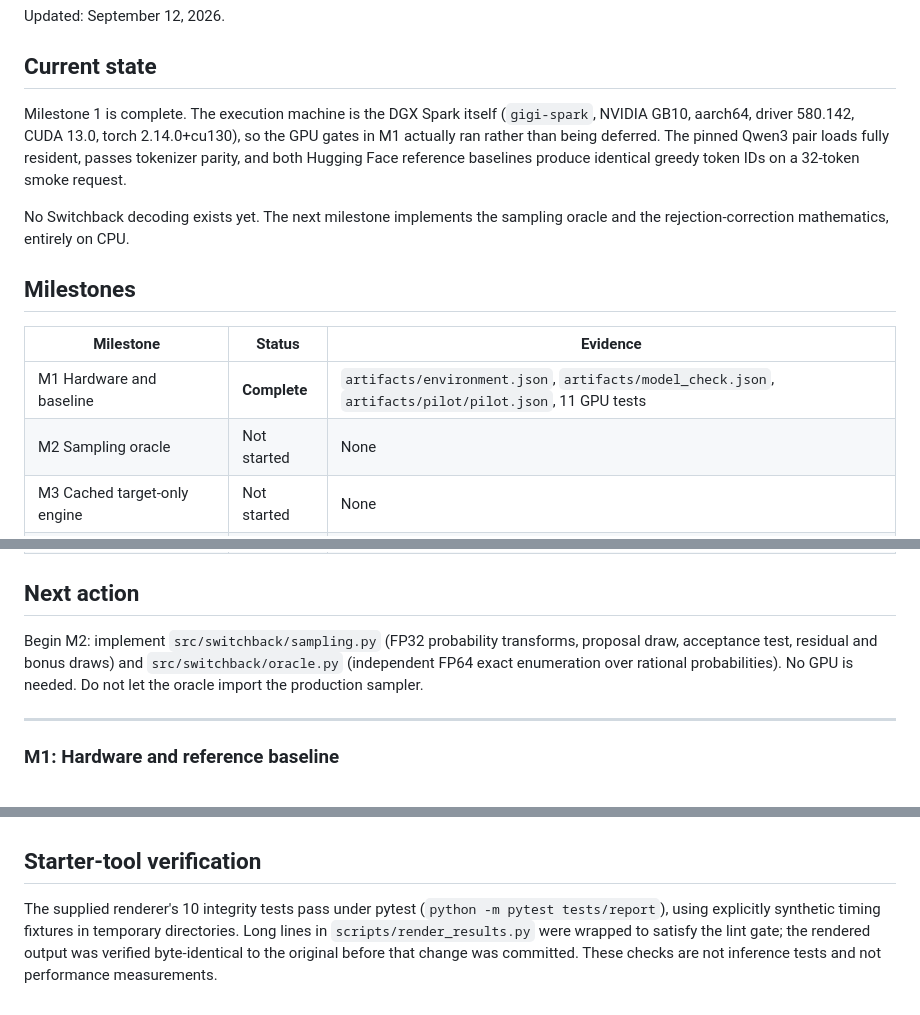
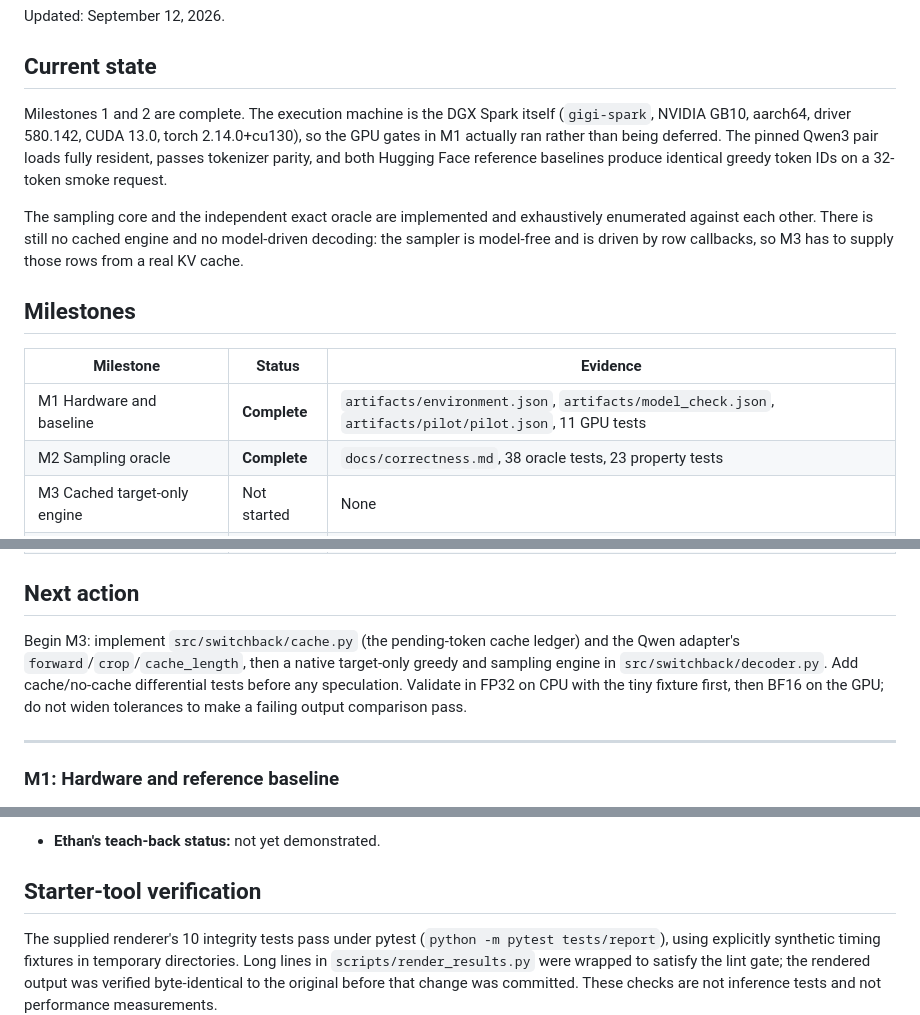
Before and after one commit to ethanalapatt/switchback, a Markdown page: PROGRESS.md, 3 parts joined by grey strips. Drawn GitHub-style.

```diff
--- a/PROGRESS.md
+++ b/PROGRESS.md
@@ -4,22 +4,24 @@ Updated: September 12, 2026.
 
 ## Current state
 
-Milestone 1 is complete. The execution machine is the DGX Spark itself
+Milestones 1 and 2 are complete. The execution machine is the DGX Spark itself
 (`gigi-spark`, NVIDIA GB10, aarch64, driver 580.142, CUDA 13.0, torch
 2.14.0+cu130), so the GPU gates in M1 actually ran rather than being deferred.
 The pinned Qwen3 pair loads fully resident, passes tokenizer parity, and both
 Hugging Face reference baselines produce identical greedy token IDs on a
 32-token smoke request.
 
-No Switchback decoding exists yet. The next milestone implements the sampling
-oracle and the rejection-correction mathematics, entirely on CPU.
+The sampling core and the independent exact oracle are implemented and
+exhaustively enumerated against each other. There is still no cached engine and
+no model-driven decoding: the sampler is model-free and is driven by row
+callbacks, so M3 has to supply those rows from a real KV cache.
 
 ## Milestones
 
 | Milestone | Status | Evidence |
 |---|---|---|
 | M1 Hardware and baseline | **Complete** | `artifacts/environment.json`, `artifacts/model_check.json`, `artifacts/pilot/pilot.json`, 11 GPU tests |
-| M2 Sampling oracle | Not started | None |
+| M2 Sampling oracle | **Complete** | `docs/correctness.md`, 38 oracle tests, 23 property tests |
 | M3 Cached target-only engine | Not started | None |
 | M4 Fixed greedy speculation | Not started | None |
 | M5 Sampled speculation and traces | Not started | None |
@@ -29,11 +31,12 @@ oracle and the rejection-correction mathematics, entirely on CPU.
 
 ## Next action
 
-Begin M2: implement `src/switchback/sampling.py` (FP32 probability transforms,
-proposal draw, acceptance test, residual and bonus draws) and
-`src/switchback/oracle.py` (independent FP64 exact enumeration over rational
-probabilities). No GPU is needed. Do not let the oracle import the production
-sampler.
+Begin M3: implement `src/switchback/cache.py` (the pending-token cache ledger)
+and the Qwen adapter's `forward`/`crop`/`cache_length`, then a native
+target-only greedy and sampling engine in `src/switchback/decoder.py`. Add
+cache/no-cache differential tests before any speculation. Validate in FP32 on
+CPU with the tiny fixture first, then BF16 on the GPU; do not widen tolerances
+to make a failing output comparison pass.
 
 ---
 
@@ -151,3 +247,5 @@ sampler.
+- **Ethan's teach-back status:** not yet demonstrated.
+
 ## Starter-tool verification
 
 The supplied renderer's 10 integrity tests pass under pytest
```
Also changed, not shown: other parts of PROGRESS.md (+93 -0 lines), README.md (+14 -9 lines).
